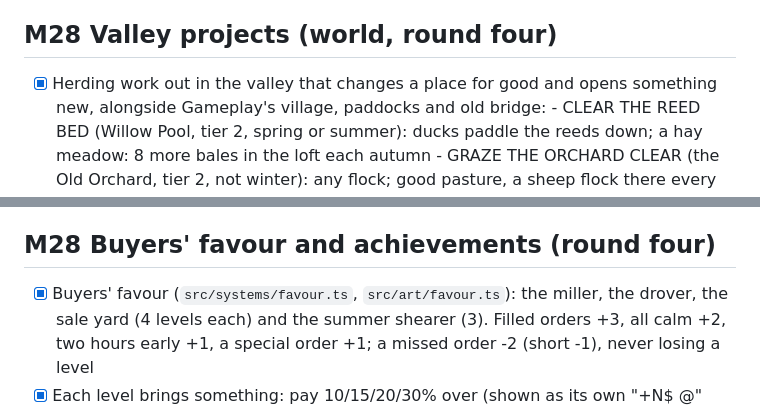
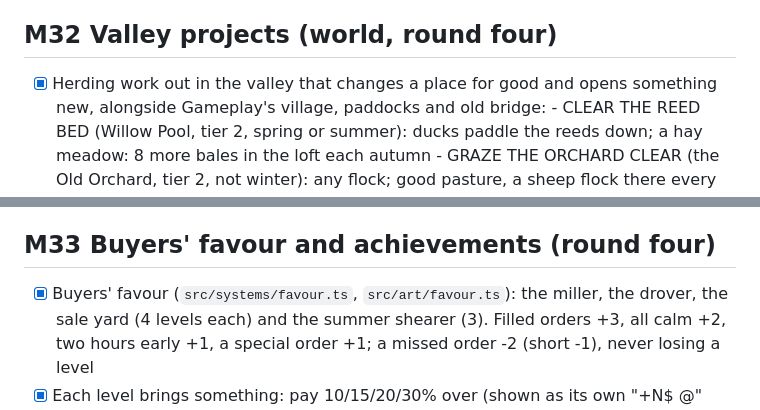
Before and after one commit to Gboneck/come-by, a Markdown page: TASKS.md, 2 parts joined by grey strips. Rendered like a GitHub page.

```diff
--- a/TASKS.md
+++ b/TASKS.md
@@ -943,7 +943,7 @@ Before → after, in plain words:
         14.3–15.0 vs 16.3–17.1, worst 20.4 vs 19.7–21.4. Cheaper, because a
         pen's floor is one image now and no longer redrawn pixel by pixel
         into the picture cache every frame.
-## M28 Valley projects (world, round four)
+## M32 Valley projects (world, round four)
 - [x] Herding work out in the valley that changes a place for good and opens
       something new, alongside Gameplay's village, paddocks and old bridge:
       - CLEAR THE REED BED (Willow Pool, tier 2, spring or summer): ducks
@@ -978,7 +978,7 @@ Before → after, in plain words:
       and work the fold's gate
 - [x] `scripts/projecttest.mjs`; `places.mjs --half/--done`; tune.mjs before
       and after; discoverytest, savetest and the loop tests
-## M28 Buyers' favour and achievements (round four)
+## M33 Buyers' favour and achievements (round four)
 - [x] Buyers' favour (`src/systems/favour.ts`, `src/art/favour.ts`): the
       miller, the drover, the sale yard (4 levels each) and the summer
       shearer (3). Filled orders +3, all calm +2, two hours early +1, a
```
Also changed, not shown: other parts of TASKS.md (+3 -3 lines).
